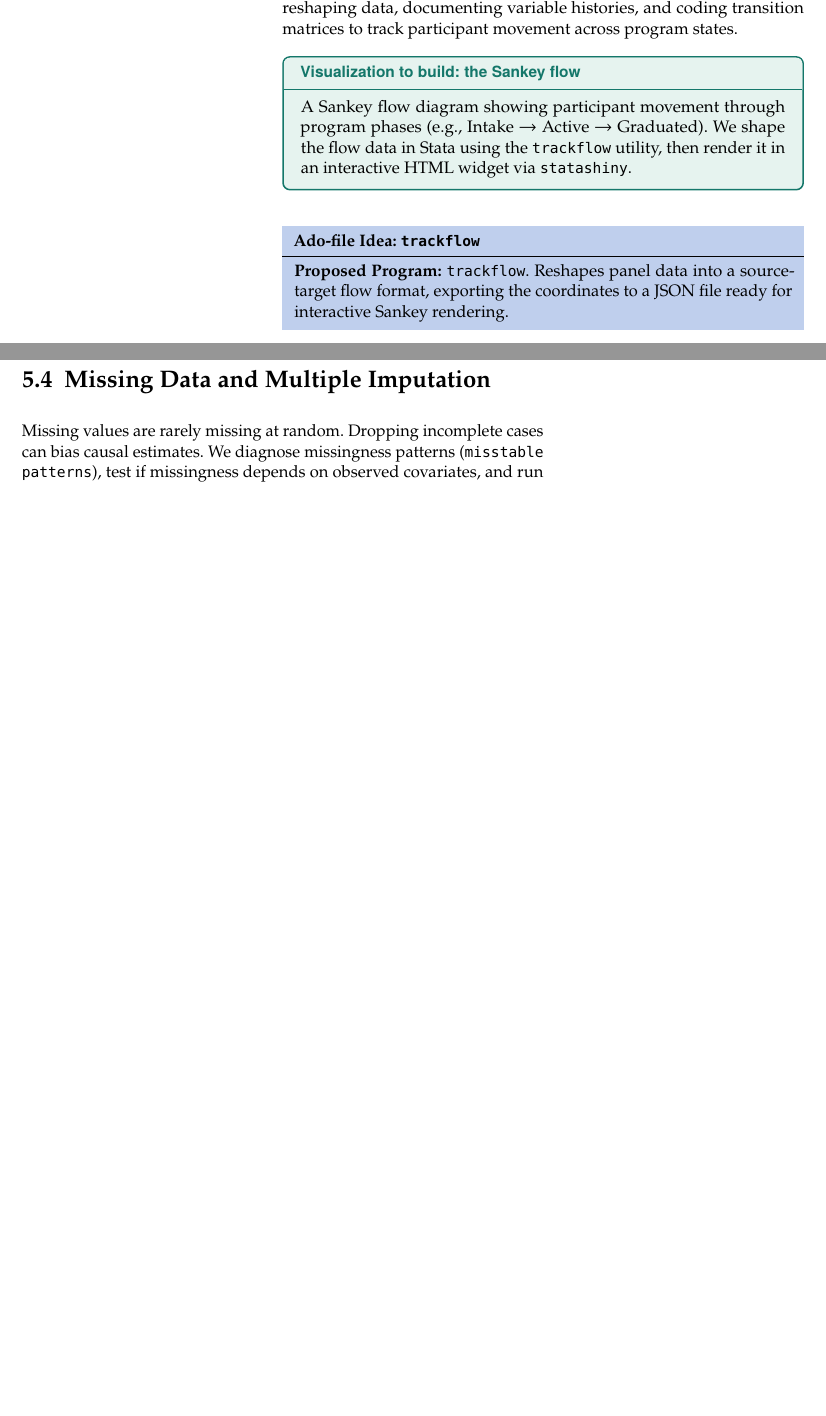
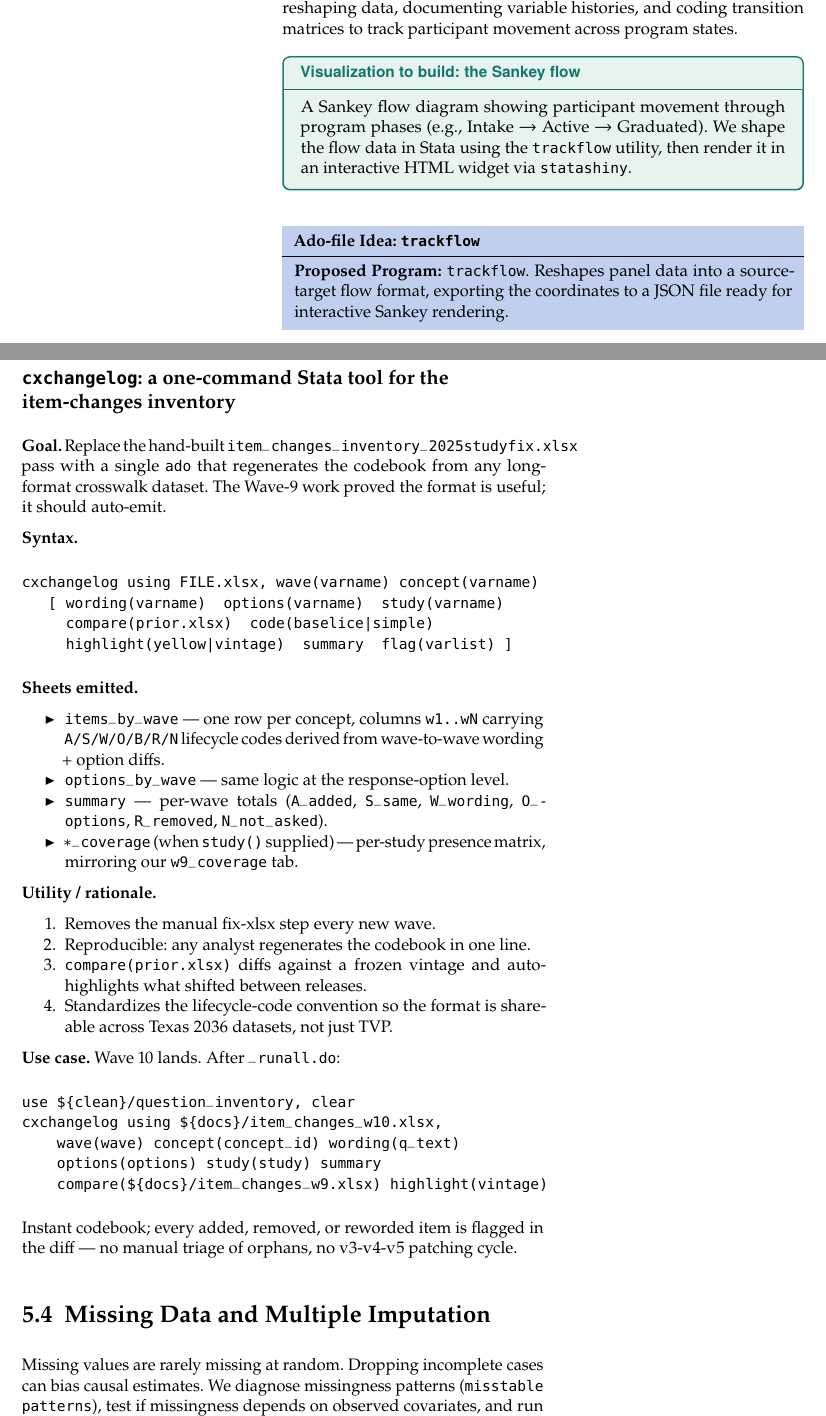
Before and after one commit to ericabooth/Book-Manuscript-Applied-Evaluation-Stata, a LaTeX thesis (LaTeXBookCode/main.tex): two parts of pages 30 and 31 of 72, joined at a grey line, cut so that both start at the same text, the shorter picture padded with empty space. The pictures show the PDF file LaTeXBookCode/main.pdf that the author committed with the source.

Commit message:
add cross time codebook for surveys

```diff
--- a/LaTeXBookCode/main.tex
+++ b/LaTeXBookCode/main.tex
@@ -466,6 +466,58 @@ A Sankey flow diagram showing participant movement through program phases (e.g.,
 \textbf{Proposed Program:} \texttt{trackflow}. Reshapes panel data into a source-target flow format, exporting the coordinates to a JSON file ready for interactive Sankey rendering.
 \end{kaobox}
 
+
+\subsection*{\texttt{cxchangelog}: a one-command Stata tool for the
+item-changes inventory}
+
+\textbf{Goal.} Replace the hand-built
+\texttt{item\_changes\_inventory\_2025studyfix.xlsx} pass with a single
+\texttt{ado} that regenerates the codebook from any long-format crosswalk
+dataset. The Wave-9 work proved the format is useful; it should auto-emit.
+
+\textbf{Syntax.}
+\begin{verbatim}
+cxchangelog using FILE.xlsx, wave(varname) concept(varname)
+   [ wording(varname)  options(varname)  study(varname)
+     compare(prior.xlsx)  code(baselice|simple)
+     highlight(yellow|vintage)  summary  flag(varlist) ]
+\end{verbatim}
+
+\textbf{Sheets emitted.}
+\begin{itemize}\setlength\itemsep{0pt}
+  \item \texttt{items\_by\_wave} --- one row per concept, columns
+        \texttt{w1..wN} carrying \texttt{A/S/W/O/B/R/N} lifecycle codes
+        derived from wave-to-wave wording + option diffs.
+  \item \texttt{options\_by\_wave} --- same logic at the response-option level.
+  \item \texttt{summary} --- per-wave totals (\texttt{A\_added},
+        \texttt{S\_same}, \texttt{W\_wording}, \texttt{O\_options},
+        \texttt{R\_removed}, \texttt{N\_not\_asked}).
+  \item \texttt{*\_coverage} (when \texttt{study()} supplied) --- per-study
+        presence matrix, mirroring our \texttt{w9\_coverage} tab.
+\end{itemize}
+
+\textbf{Utility / rationale.}
+\begin{enumerate}\setlength\itemsep{0pt}
+  \item Removes the manual fix-xlsx step every new wave.
+  \item Reproducible: any analyst regenerates the codebook in one line.
+  \item \texttt{compare(prior.xlsx)} diffs against a frozen vintage and
+        auto-highlights what shifted between releases.
+  \item Standardizes the lifecycle-code convention so the format is shareable
+        across Texas 2036 datasets, not just TVP.
+\end{enumerate}
+
+\textbf{Use case.} Wave 10 lands. After \texttt{\_runall.do}:
+\begin{verbatim}
+use ${clean}/question_inventory, clear
+cxchangelog using ${docs}/item_changes_w10.xlsx,
+    wave(wave) concept(concept_id) wording(q_text)
+    options(options) study(study) summary
+    compare(${docs}/item_changes_w9.xlsx) highlight(vintage)
+\end{verbatim}
+Instant codebook; every added, removed, or reworded item is flagged in the
+diff --- no manual triage of orphans, no v3-v4-v5 patching cycle.
+
+
 \section{Missing Data and Multiple Imputation}
 Missing values are rarely missing at random. Dropping incomplete cases can bias causal estimates. We diagnose missingness patterns (\texttt{misstable patterns}), test if missingness depends on observed covariates, and run multiple imputation (\texttt{mi}) to propagate imputation uncertainty into our standard errors.
 
```
Also changed, not shown: LaTeXBookCode/main.pdf, 5 other files.
